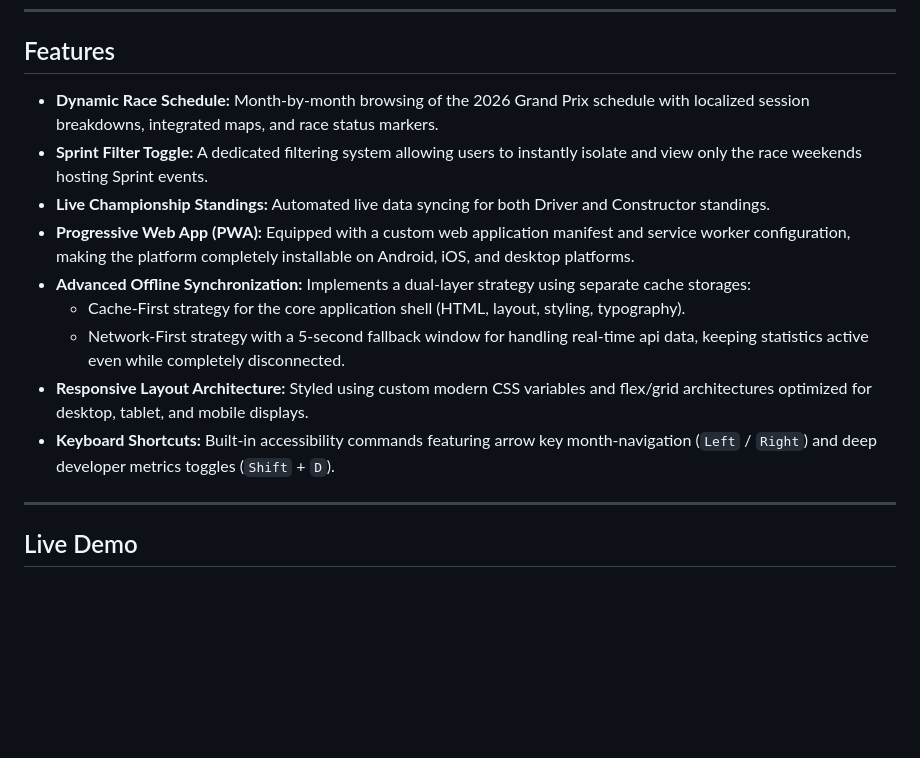
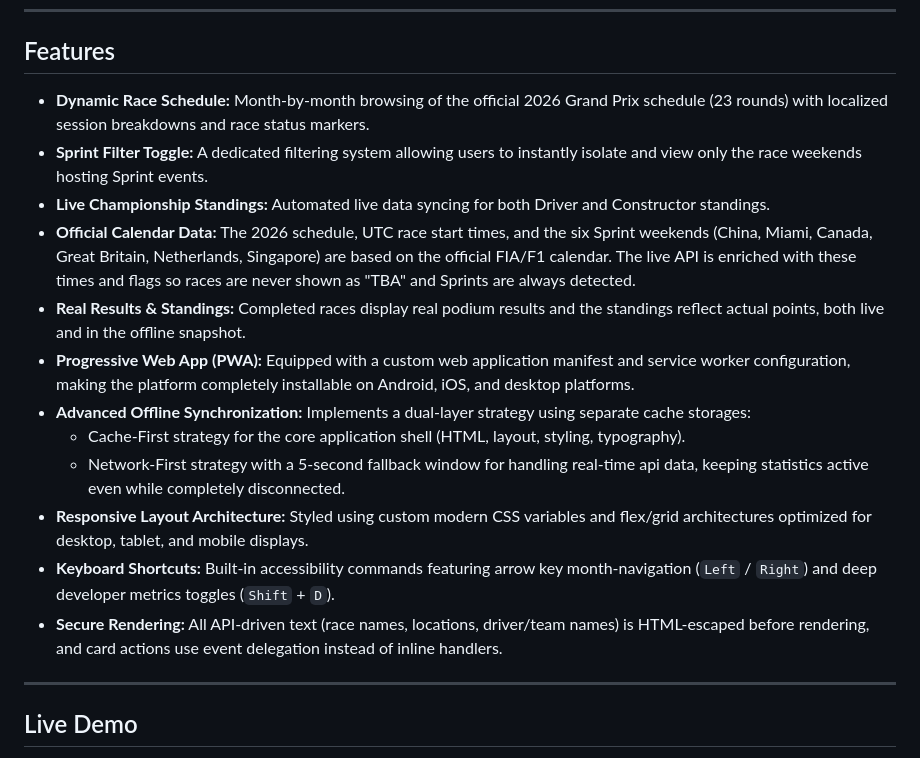
Before and after one commit to Vojislav77/f1-calendar-2026, a Markdown page: README.md, the part around one of its changes. GitHub-like rendering; blank space fills up the shorter version.

```diff
--- a/README.md
+++ b/README.md
@@ -11,15 +11,18 @@
 
 ## Features
 
-- **Dynamic Race Schedule:** Month-by-month browsing of the 2026 Grand Prix schedule with localized session breakdowns, integrated maps, and race status markers.
+- **Dynamic Race Schedule:** Month-by-month browsing of the official 2026 Grand Prix schedule (23 rounds) with localized session breakdowns and race status markers.
 - **Sprint Filter Toggle:** A dedicated filtering system allowing users to instantly isolate and view only the race weekends hosting Sprint events.
 - **Live Championship Standings:** Automated live data syncing for both Driver and Constructor standings.
+- **Official Calendar Data:** The 2026 schedule, UTC race start times, and the six Sprint weekends (China, Miami, Canada, Great Britain, Netherlands, Singapore) are based on the official FIA/F1 calendar. The live API is enriched with these times and flags so races are never shown as "TBA" and Sprints are always detected.
+- **Real Results & Standings:** Completed races display real podium results and the standings reflect actual points, both live and in the offline snapshot.
 - **Progressive Web App (PWA):** Equipped with a custom web application manifest and service worker configuration, making the platform completely installable on Android, iOS, and desktop platforms.
 - **Advanced Offline Synchronization:** Implements a dual-layer strategy using separate cache storages:
   - Cache-First strategy for the core application shell (HTML, layout, styling, typography).
   - Network-First strategy with a 5-second fallback window for handling real-time api data, keeping statistics active even while completely disconnected.
 - **Responsive Layout Architecture:** Styled using custom modern CSS variables and flex/grid architectures optimized for desktop, tablet, and mobile displays.
 - **Keyboard Shortcuts:** Built-in accessibility commands featuring arrow key month-navigation (`Left` / `Right`) and deep developer metrics toggles (`Shift` + `D`).
+- **Secure Rendering:** All API-driven text (race names, locations, driver/team names) is HTML-escaped before rendering, and card actions use event delegation instead of inline handlers.
 
 ---
 
```
Also changed, not shown: other parts of README.md (+26 -5 lines).
